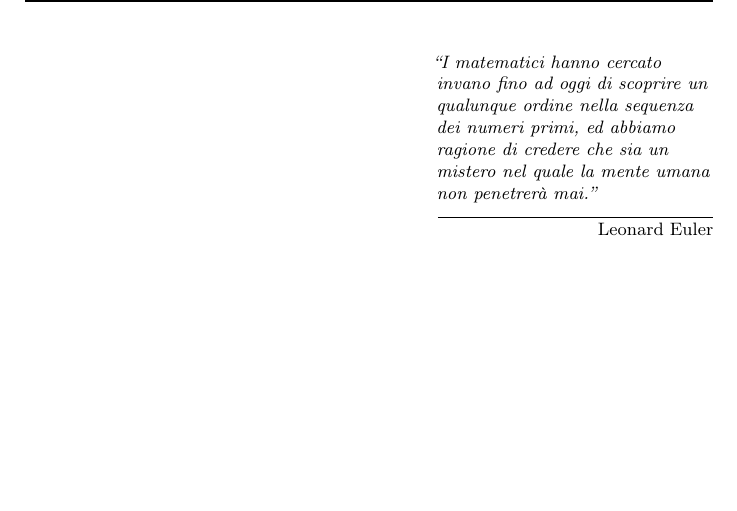
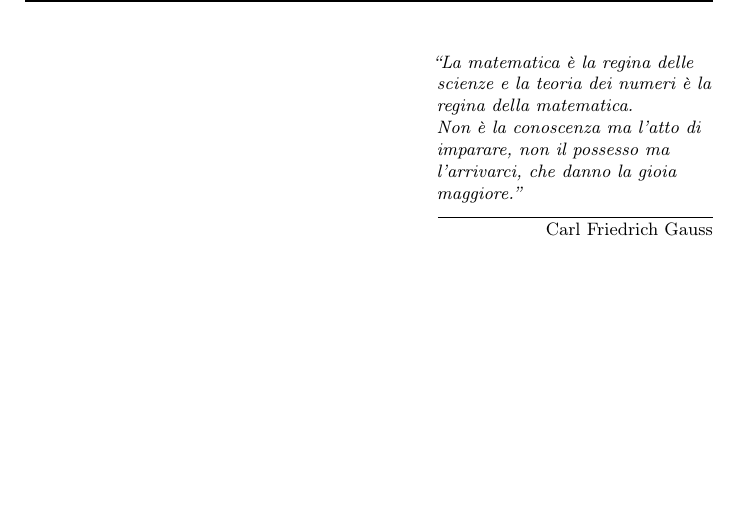
Before and after one commit to Progetto-Prometeo/Teoria-Algebrica-dei-Numeri, a LaTeX book (main.tex): part of page 7 of 148, cut at the place of the change. Compiled offline with pdfLaTeX.

Commit message:
Cambio citazione iniziale

```diff
--- a/main.tex
+++ b/main.tex
@@ -25,7 +25,7 @@
 	\tableofcontents
 	\newpage
 		% frase introduttiva
-	\epigraph{\textit{\enquote{I matematici hanno cercato invano fino ad oggi di scoprire un qualunque ordine nella sequenza dei numeri primi, ed abbiamo ragione di credere che sia un mistero nel quale la mente umana non penetrerà mai.}}}{Leonard Euler}
+	\epigraph{\textit{\enquote{La matematica è la regina delle scienze e la teoria dei numeri è la regina della matematica. \\ Non è la conoscenza ma l'atto di imparare, non il possesso ma l'arrivarci, che danno la gioia maggiore.}}}{Carl Friedrich Gauss}
 
 	\chapter{Una breve introduzione}
 	\section*{Nota al lettore}
```
